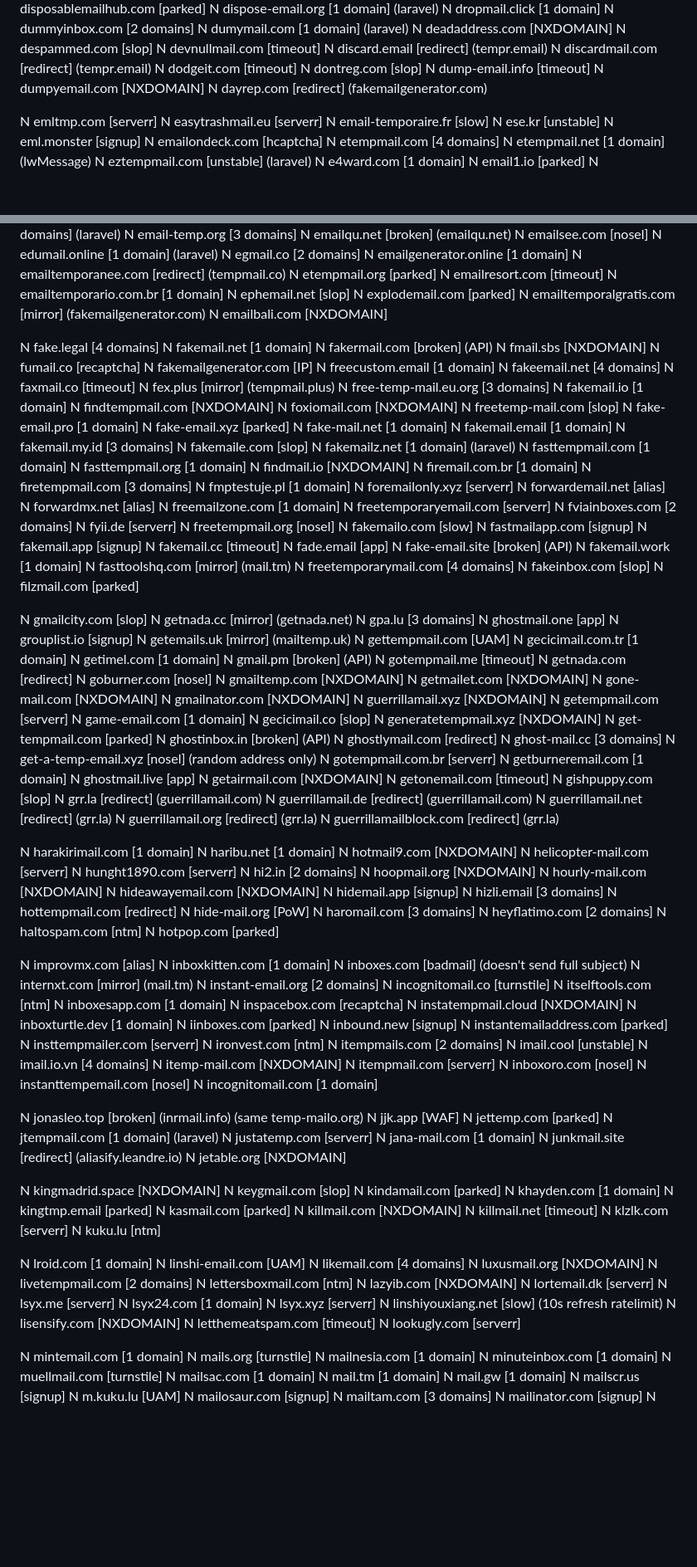
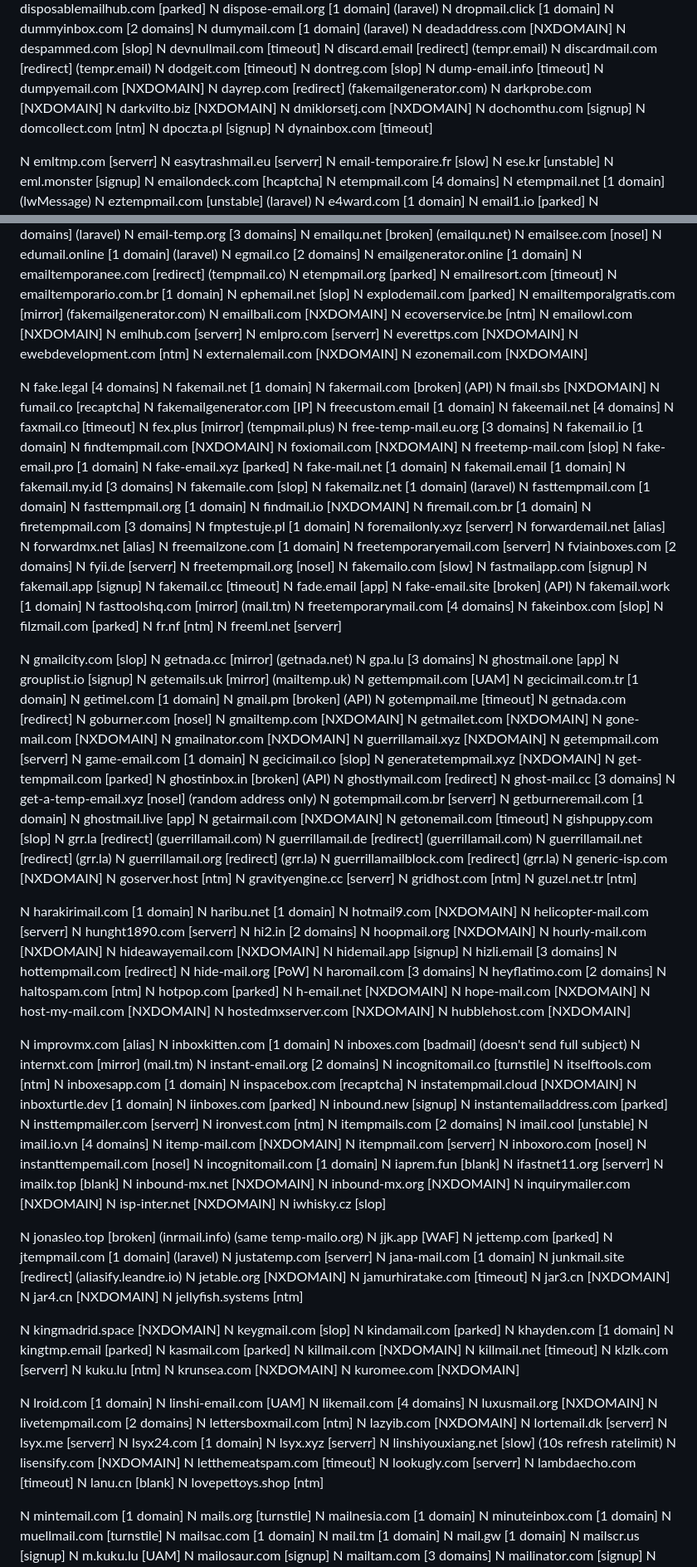
Before and after one commit to VillainsRule/malq, a Markdown page: DOMAINS.md, 2 parts joined by grey strips. Shown at 83% size. Rendered like a GitHub page; blank space fills up the shorter version.

```diff
--- a/DOMAINS.md
+++ b/DOMAINS.md
@@ -431,6 +443,13 @@ N dontreg.com [slop]
 N dump-email.info [timeout]
 N dumpyemail.com [NXDOMAIN]
 N dayrep.com [redirect] (fakemailgenerator.com)
+N darkprobe.com [NXDOMAIN]
+N darkvilto.biz [NXDOMAIN]
+N dmiklorsetj.com [NXDOMAIN]
+N dochomthu.com [signup]
+N domcollect.com [ntm]
+N dpoczta.pl [signup]
+N dynainbox.com [timeout]
 
 N emltmp.com [serverr]
 N easytrashmail.eu [serverr]
@@ -499,6 +518,14 @@ N ephemail.net [slop]
 N explodemail.com [parked]
 N emailtemporalgratis.com [mirror] (fakemailgenerator.com)
 N emailbali.com [NXDOMAIN]
+N ecoverservice.be [ntm]
+N emailowl.com [NXDOMAIN]
+N emlhub.com [serverr]
+N emlpro.com [serverr]
+N everettps.com [NXDOMAIN]
+N ewebdevelopment.com [ntm]
+N externalemail.com [NXDOMAIN]
+N ezonemail.com [NXDOMAIN]
 
 N fake.legal [4 domains]
 N fakemail.net [1 domain]
@@ -547,6 +574,8 @@ N fasttoolshq.com [mirror] (mail.tm)
 N freetemporarymail.com [4 domains]
 N fakeinbox.com [slop]
 N filzmail.com [parked]
+N fr.nf [ntm]
+N freeml.net [serverr]
 
 N gmailcity.com [slop]
 N getnada.cc [mirror] (getnada.net)
@@ -586,6 +615,11 @@ N guerrillamail.de [redirect] (guerrillamail.com)
 N guerrillamail.net [redirect] (grr.la)
 N guerrillamail.org [redirect] (grr.la)
 N guerrillamailblock.com [redirect] (grr.la)
+N generic-isp.com [NXDOMAIN]
+N goserver.host [ntm]
+N gravityengine.cc [serverr]
+N gridhost.com [ntm]
+N guzel.net.tr [ntm]
 
 N harakirimail.com [1 domain]
 N haribu.net [1 domain]
@@ -604,6 +638,11 @@ N haromail.com [3 domains]
 N heyflatimo.com [2 domains]
 N haltospam.com [ntm]
 N hotpop.com [parked]
+N h-email.net [NXDOMAIN]
+N hope-mail.com [NXDOMAIN]
+N host-my-mail.com [NXDOMAIN]
+N hostedmxserver.com [NXDOMAIN]
+N hubblehost.com [NXDOMAIN]
 
 N improvmx.com [alias]
 N inboxkitten.com [1 domain]
@@ -629,6 +668,14 @@ N itempmail.com [serverr]
 N inboxoro.com [nosel]
 N instanttempemail.com [nosel]
 N incognitomail.com [1 domain]
+N iaprem.fun [blank]
+N ifastnet11.org [serverr]
+N imailx.top [blank]
+N inbound-mx.net [NXDOMAIN]
+N inbound-mx.org [NXDOMAIN]
+N inquirymailer.com [NXDOMAIN]
+N isp-inter.net [NXDOMAIN]
+N iwhisky.cz [slop]
 
 N jonasleo.top [broken] (inrmail.info) (same temp-mailo.org)
 N jjk.app [WAF]
@@ -638,6 +685,10 @@ N justatemp.com [serverr]
 N jana-mail.com [1 domain]
 N junkmail.site [redirect] (aliasify.leandre.io)
 N jetable.org [NXDOMAIN]
+N jamurhiratake.com [timeout]
+N jar3.cn [NXDOMAIN]
+N jar4.cn [NXDOMAIN]
+N jellyfish.systems [ntm]
 
 N kingmadrid.space [NXDOMAIN]
 N keygmail.com [slop]
@@ -649,6 +700,8 @@ N killmail.com [NXDOMAIN]
 N killmail.net [timeout]
 N klzlk.com [serverr]
 N kuku.lu [ntm]
+N krunsea.com [NXDOMAIN]
+N kuromee.com [NXDOMAIN]
 
 N lroid.com [1 domain]
 N linshi-email.com [UAM]
@@ -665,6 +718,9 @@ N linshiyouxiang.net [slow] (10s refresh ratelimit)
 N lisensify.com [NXDOMAIN]
 N letthemeatspam.com [timeout]
 N lookugly.com [serverr]
+N lambdaecho.com [timeout]
+N lanu.cn [blank]
+N lovepettoys.shop [ntm]
 
 N mintemail.com [1 domain]
 N mails.org [turnstile]
```
Also changed, not shown: other parts of DOMAINS.md (+83 -1 lines).
